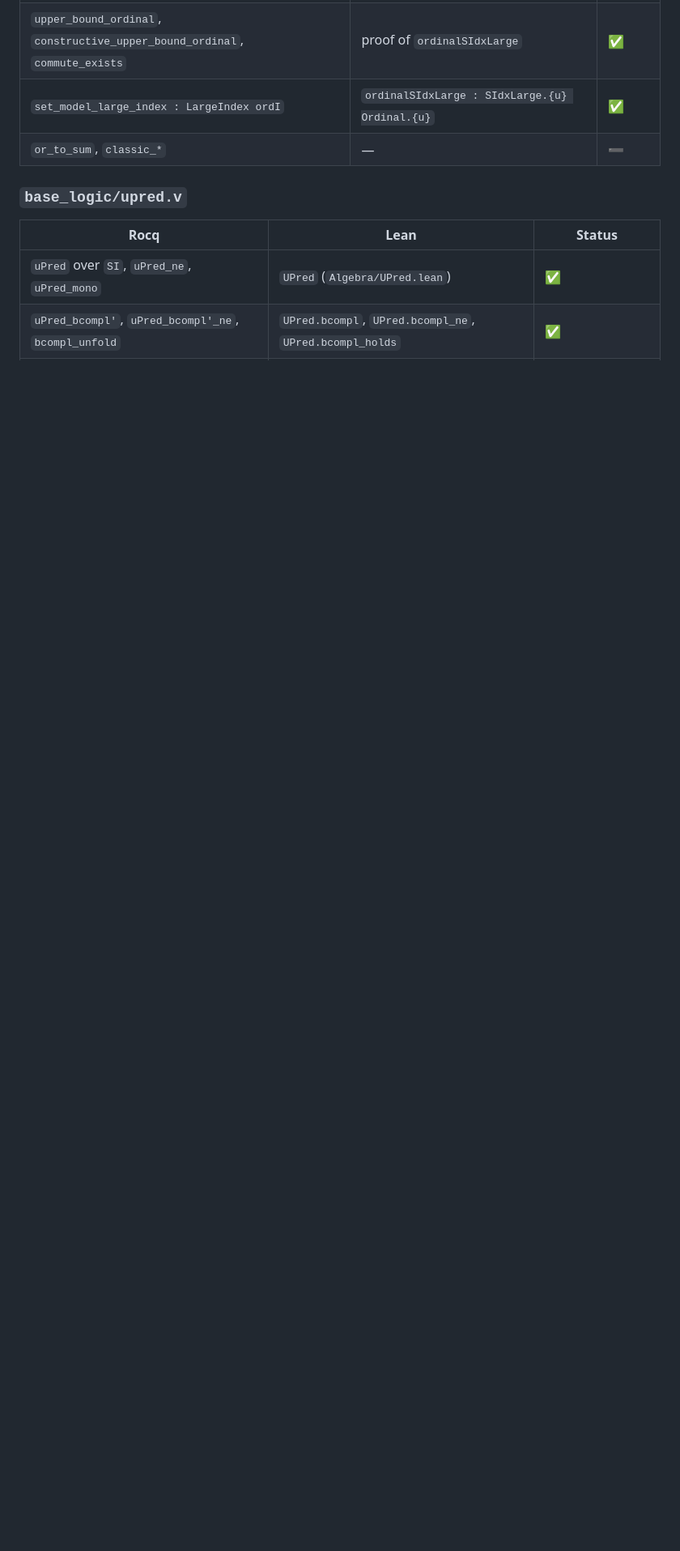
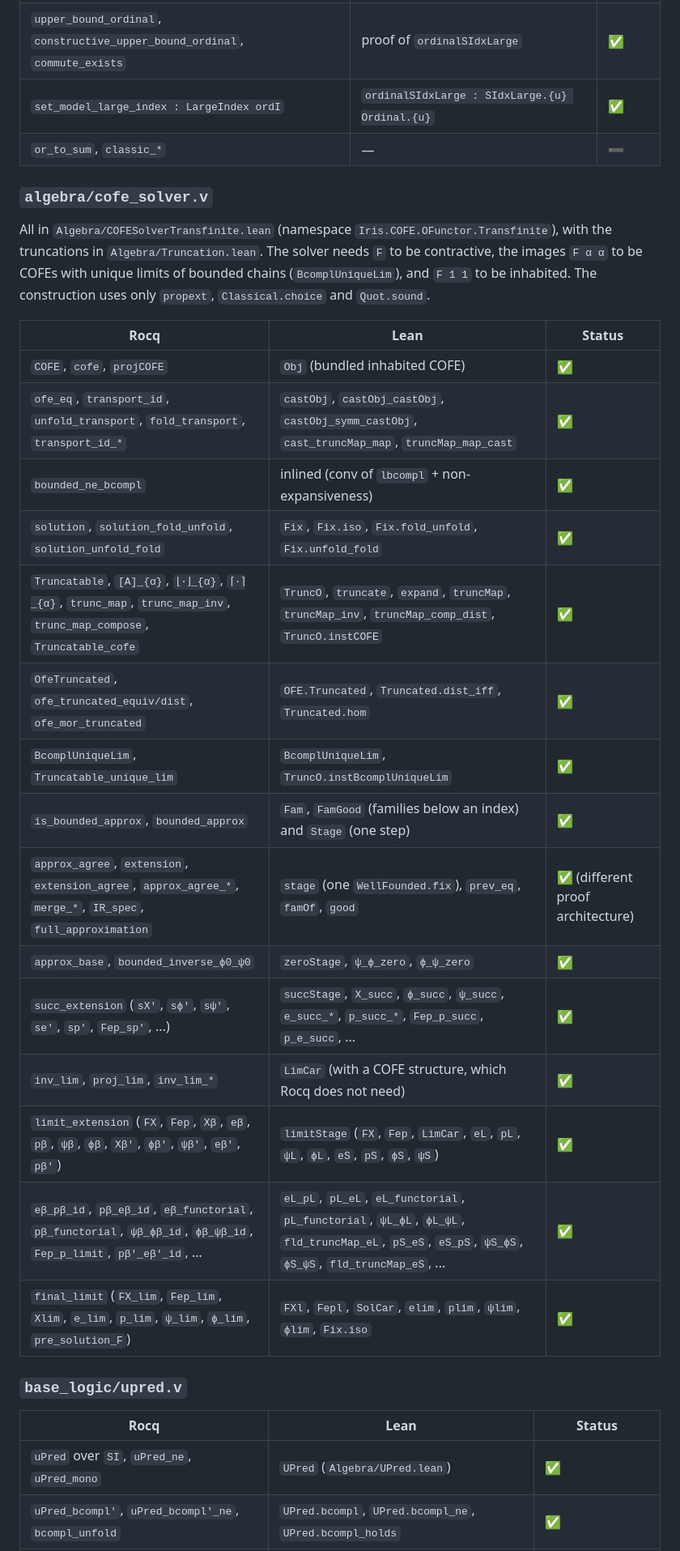
Before and after one commit to leanprover-community/iris-lean, a Markdown page: docs/transfinite-correspondence.md, the part around one of its changes. Shown at 81% size. Rendered like a GitHub page; blank space fills up the shorter version.

Commit message:
docs: transfinite solver in the correspondence table

```diff
--- a/docs/transfinite-correspondence.md
+++ b/docs/transfinite-correspondence.md
@@ -195,6 +195,31 @@ implementation (➖, replaced by the Lean IPM).
 | `set_model_large_index : LargeIndex ordI` | `ordinalSIdxLarge : SIdxLarge.{u} Ordinal.{u}` | ✅ |
 | `or_to_sum`, `classic_*` | — | ➖ |
 
+### `algebra/cofe_solver.v` <a name="algebracofe_solverv"></a>
+
+All in `Algebra/COFESolverTransfinite.lean` (namespace `Iris.COFE.OFunctor.Transfinite`), with the
+truncations in `Algebra/Truncation.lean`. The solver needs `F` to be contractive, the images
+`F α α` to be COFEs with unique limits of bounded chains (`BcomplUniqueLim`), and `F 1 1` to be
+inhabited. The construction uses only `propext`, `Classical.choice` and `Quot.sound`.
+
+| Rocq | Lean | Status |
+|---|---|---|
+| `COFE`, `cofe`, `projCOFE` | `Obj` (bundled inhabited COFE) | ✅ |
+| `ofe_eq`, `transport_id`, `unfold_transport`, `fold_transport`, `transport_id_*` | `castObj`, `castObj_castObj`, `castObj_symm_castObj`, `cast_truncMap_map`, `truncMap_map_cast` | ✅ |
+| `bounded_ne_bcompl` | inlined (conv of `lbcompl` + non-expansiveness) | ✅ |
+| `solution`, `solution_fold_unfold`, `solution_unfold_fold` | `Fix`, `Fix.iso`, `Fix.fold_unfold`, `Fix.unfold_fold` | ✅ |
+| `Truncatable`, `[A]_{α}`, `⌊·⌋_{α}`, `⌈·⌉_{α}`, `trunc_map`, `trunc_map_inv`, `trunc_map_compose`, `Truncatable_cofe` | `TruncO`, `truncate`, `expand`, `truncMap`, `truncMap_inv`, `truncMap_comp_dist`, `TruncO.instCOFE` | ✅ |
+| `OfeTruncated`, `ofe_truncated_equiv/dist`, `ofe_mor_truncated` | `OFE.Truncated`, `Truncated.dist_iff`, `Truncated.hom` | ✅ |
+| `BcomplUniqueLim`, `Truncatable_unique_lim` | `BcomplUniqueLim`, `TruncO.instBcomplUniqueLim` | ✅ |
+| `is_bounded_approx`, `bounded_approx` | `Fam`, `FamGood` (families below an index) and `Stage` (one step) | ✅ |
+| `approx_agree`, `extension`, `extension_agree`, `approx_agree_*`, `merge_*`, `IR_spec`, `full_approximation` | `stage` (one `WellFounded.fix`), `prev_eq`, `famOf`, `good` | ✅ (different proof architecture) |
+| `approx_base`, `bounded_inverse_ϕ0_ψ0` | `zeroStage`, `ψ_ϕ_zero`, `ϕ_ψ_zero` | ✅ |
+| `succ_extension` (`sX'`, `sϕ'`, `sψ'`, `se'`, `sp'`, `Fep_sp'`, ...) | `succStage`, `X_succ`, `ϕ_succ`, `ψ_succ`, `e_succ_*`, `p_succ_*`, `Fep_p_succ`, `p_e_succ`, ... | ✅ |
+| `inv_lim`, `proj_lim`, `inv_lim_*` | `LimCar` (with a COFE structure, which Rocq does not need) | ✅ |
+| `limit_extension` (`FX`, `Fep`, `Xβ`, `eβ`, `pβ`, `ψβ`, `ϕβ`, `Xβ'`, `ϕβ'`, `ψβ'`, `eβ'`, `pβ'`) | `limitStage` (`FX`, `Fep`, `LimCar`, `eL`, `pL`, `ψL`, `ϕL`, `eS`, `pS`, `ϕS`, `ψS`) | ✅ |
+| `eβ_pβ_id`, `pβ_eβ_id`, `eβ_functorial`, `pβ_functorial`, `ψβ_ϕβ_id`, `ϕβ_ψβ_id`, `Fep_p_limit`, `pβ'_eβ'_id`, ... | `eL_pL`, `pL_eL`, `eL_functorial`, `pL_functorial`, `ψL_ϕL`, `ϕL_ψL`, `fld_truncMap_eL`, `pS_eS`, `eS_pS`, `ψS_ϕS`, `ϕS_ψS`, `fld_truncMap_eS`, ... | ✅ |
+| `final_limit` (`FX_lim`, `Fep_lim`, `Xlim`, `e_lim`, `p_lim`, `ψ_lim`, `ϕ_lim`, `pre_solution_F`) | `FXl`, `Fepl`, `SolCar`, `elim`, `plim`, `ψlim`, `ϕlim`, `Fix.iso` | ✅ |
+
 ### `base_logic/upred.v`
 
 | Rocq | Lean | Status |
```
Also changed, not shown: other parts of docs/transfinite-correspondence.md (+4 -4 lines), docs/transfinite-porting.md (+1 -1 lines).
